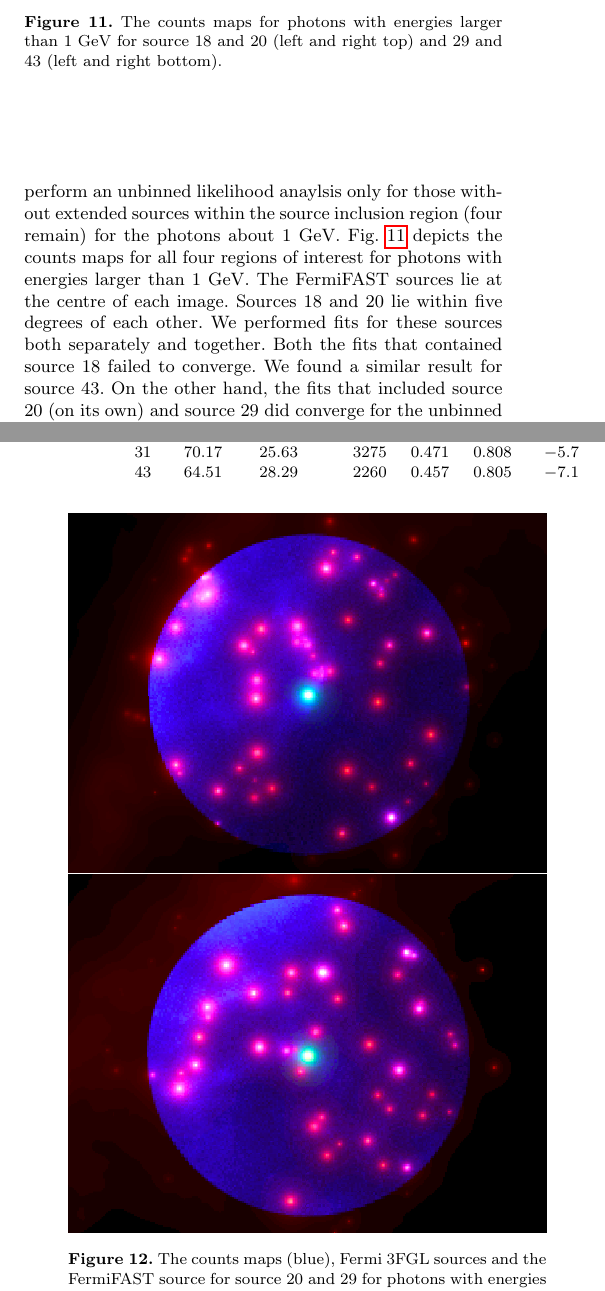
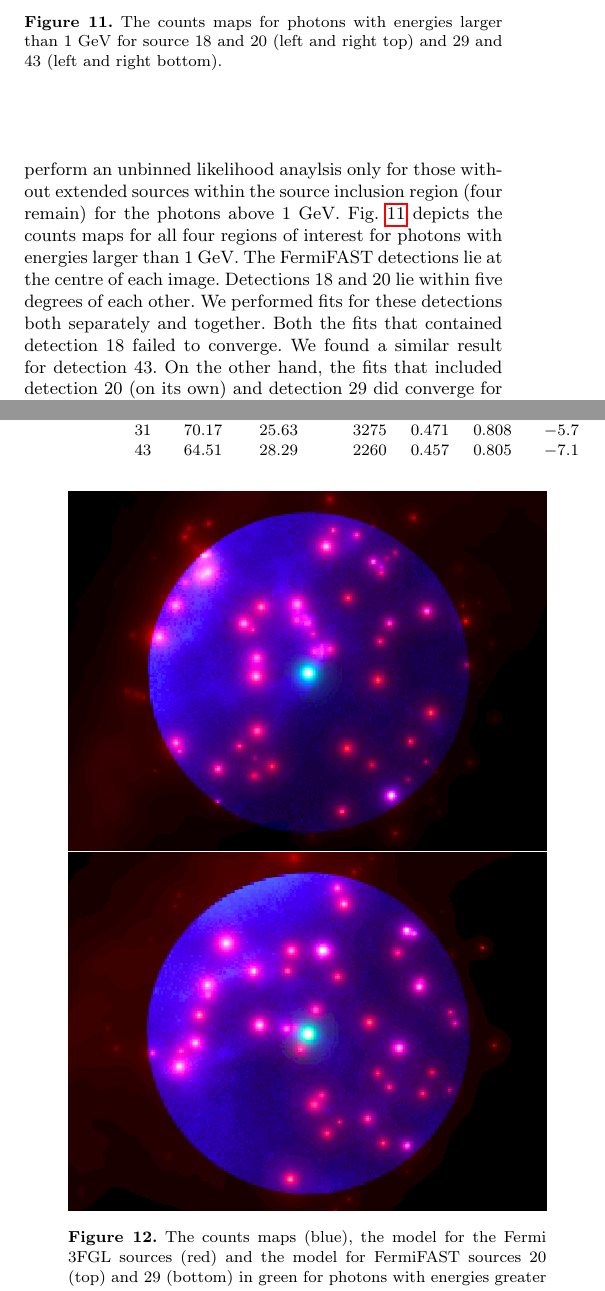
Before and after one commit to UBC-Astrophysics/FermiFAST, a LaTeX paper (text/fermifast.tex): two parts of the columns of pages 10 and 11 of 13, joined at a grey line, cut so that both start at the same text. Compiled offline with pdfLaTeX; a LaTeX package or settings file that is missing is left out.

Commit message:
version before pass 8

```diff
--- a/text/fermifast.tex
+++ b/text/fermifast.tex
@@ -959,7 +959,7 @@ energies above 100~GeV.  To include diffuse sources in the unbinned
 likelihood fit requires the calculation of the diffuse response for
 each of the photons individually, so we perform an unbinned likelihood
 anaylsis only for those without extended sources within the source
-inclusion region (four remain) for the photons about 1~GeV.
+inclusion region (four remain) for the photons above 1~GeV.
 \begin{figure}
   \includegraphics[width=0.45\columnwidth]{src_18_1GeV}
   \includegraphics[width=0.45\columnwidth]{src_20_1GeV}
@@ -973,12 +973,12 @@ inclusion region (four remain) for the photons about 1~GeV.
 \end{figure}
 Fig.~\ref{fig:1GeVcmap} depicts the counts maps for all four regions
 of interest for photons with energies larger than 1~GeV.  The
-FermiFAST sources lie at the centre of each image. Sources 18 and 20
+FermiFAST detections lie at the centre of each image. Detections 18 and 20
 lie within five degrees of each other.  We performed fits for these
-sources both separately and together.  Both the fits that contained
-source 18 failed to converge.  We found a similar result for source
-43.  On the other hand, the fits that included source 20 (on its own)
-and source 29 did converge for the unbinned likelihood fit for photons
+detections both separately and together.  Both the fits that contained
+detection 18 failed to converge.  We found a similar result for detection
+43.  On the other hand, the fits that included detection 20 (on its own)
+and detection 29 did converge for the unbinned likelihood fit for photons
 above 1~GeV. Tab.~\ref{tab:fermisig1GeV} gives the FermiFAST
 statistics as in Tab.~\ref{tab:topten} and the significance of the
 unbinned likelihood hood fit (in sigma units) and spectral index
@@ -1069,9 +1069,9 @@ $2.2$ and $2.6$, near the mode of the distribution within the 3FGL catalogue.
   \includegraphics[width=\columnwidth]{src_20_combo}
 
   \includegraphics[width=\columnwidth]{src_29_combo}
-  \caption{The counts maps (blue), Fermi 3FGL sources and the
-    FermiFAST source for source 20 and 29 for photons with energies
-    greater than 100~MeV.}
+  \caption{The counts maps (blue), the model for the Fermi 3FGL
+    sources (red) and the model for FermiFAST sources 20 (top) and 29
+    (bottom) in green for photons with energies greater than 100~MeV.}
   \label{fig:100MeVcmap}
 \end{figure}
 
```
Also changed, not shown: text/fermifast.tex (6 more changed lines).
